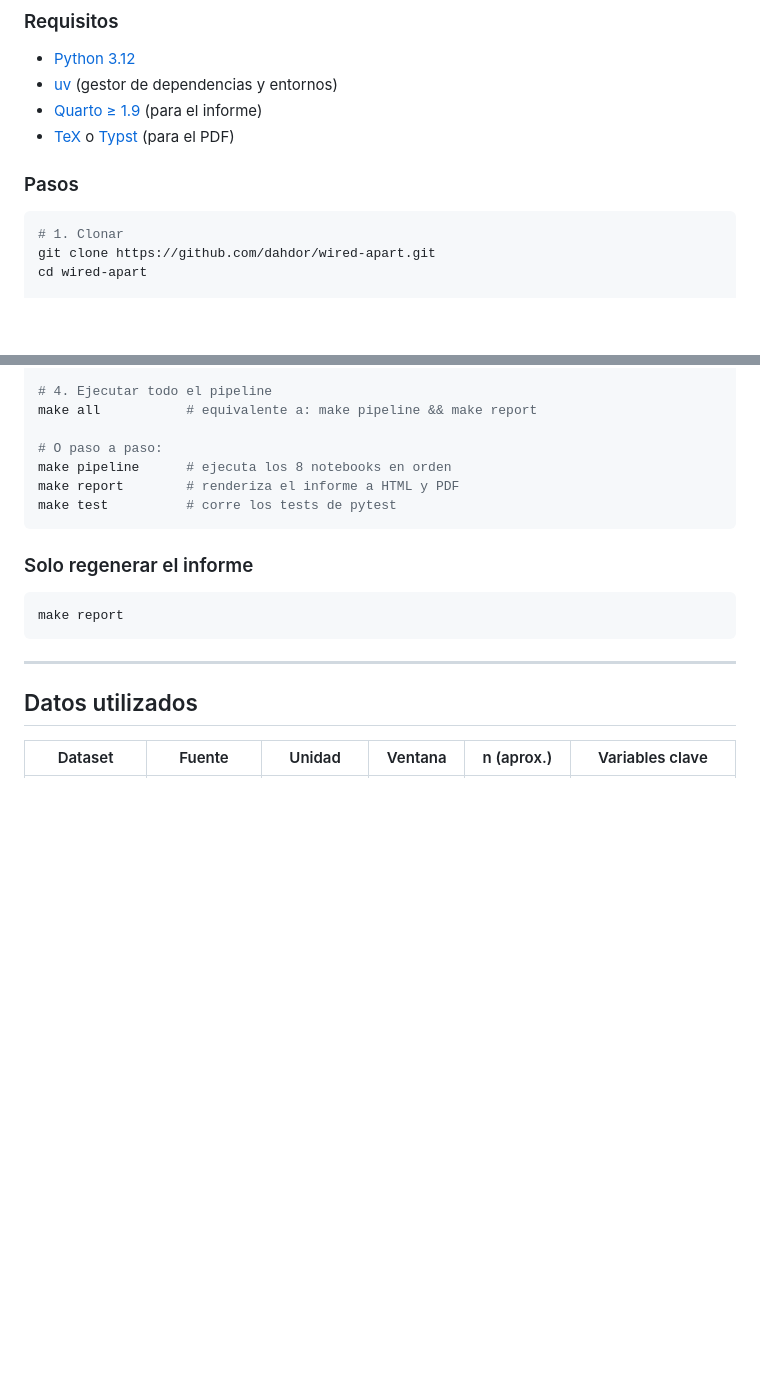
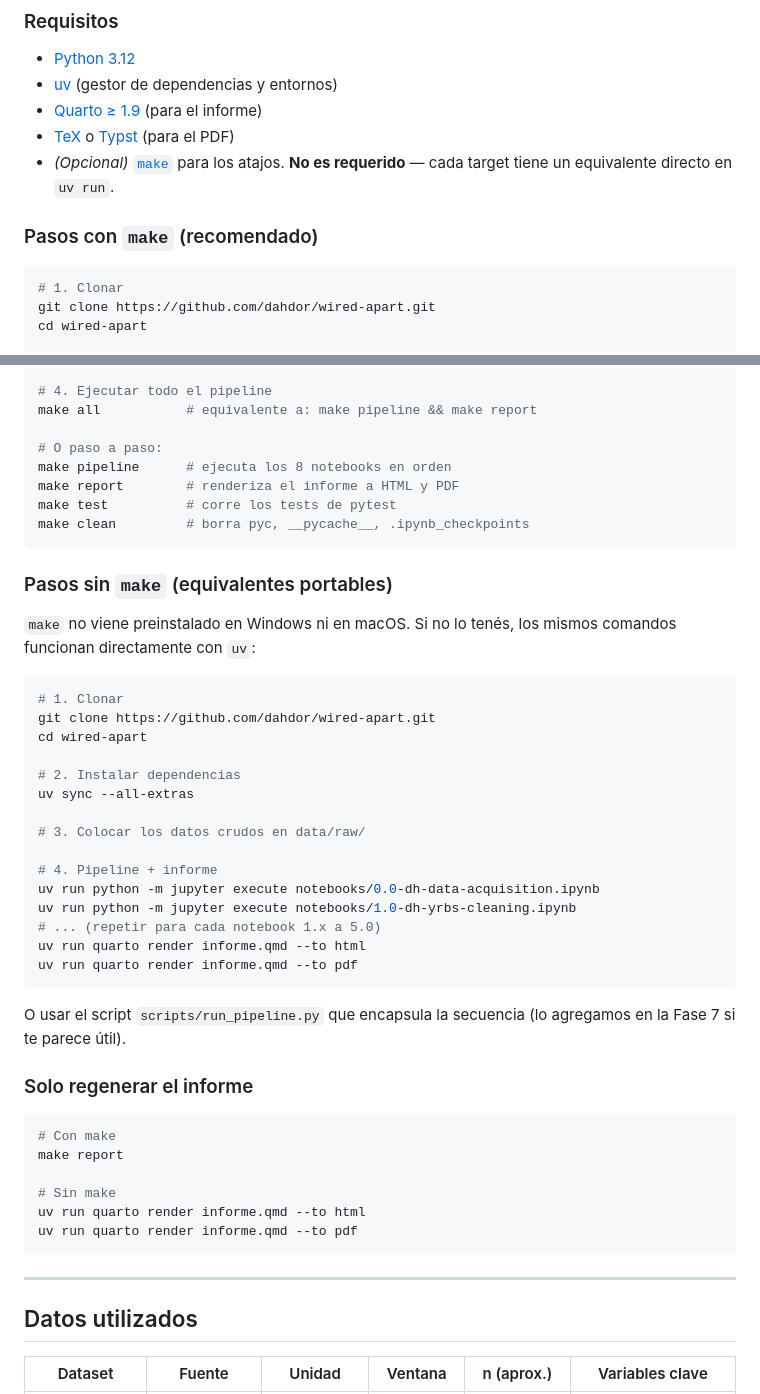
Before and after one commit to dahdor/wired-apart, a Markdown page: README.md, 2 parts joined by grey strips. Drawn GitHub-style; blank space fills up the shorter version.

Commit message:
docs(readme): add portable 'no make' section with uv equivalents
The previous README assumed GNU make, which is not preinstalled on Windows
or macOS. Added a parallel section showing direct uv run commands that
work without make. Also clarified that make is optional.

````diff
--- a/README.md
+++ b/README.md
@@ -81,8 +81,9 @@ wired-apart/
 - [uv](https://docs.astral.sh/uv/) (gestor de dependencias y entornos)
 - [Quarto ≥ 1.9](https://quarto.org/docs/get-started/) (para el informe)
 - [TeX](https://quarto.org/docs/output-formats/pdf-basics.html) o [Typst](https://quarto.org/docs/output-formats/pdf-basics.html) (para el PDF)
+- *(Opcional)* [`make`](https://www.gnu.org/software/make/) para los atajos. **No es requerido** — cada target tiene un equivalente directo en `uv run`.
 
-### Pasos
+### Pasos con `make` (recomendado)
 
 ```bash
 # 1. Clonar
@@ -102,12 +103,42 @@ make all           # equivalente a: make pipeline && make report
 make pipeline      # ejecuta los 8 notebooks en orden
 make report        # renderiza el informe a HTML y PDF
 make test          # corre los tests de pytest
+make clean         # borra pyc, __pycache__, .ipynb_checkpoints
 ```
+
+### Pasos sin `make` (equivalentes portables)
+
+`make` no viene preinstalado en Windows ni en macOS. Si no lo tenés, los mismos comandos funcionan directamente con `uv`:
+
+```bash
+# 1. Clonar
+git clone https://github.com/dahdor/wired-apart.git
+cd wired-apart
+
+# 2. Instalar dependencias
+uv sync --all-extras
+
+# 3. Colocar los datos crudos en data/raw/
+
+# 4. Pipeline + informe
+uv run python -m jupyter execute notebooks/0.0-dh-data-acquisition.ipynb
+uv run python -m jupyter execute notebooks/1.0-dh-yrbs-cleaning.ipynb
+# ... (repetir para cada notebook 1.x a 5.0)
+uv run quarto render informe.qmd --to html
+uv run quarto render informe.qmd --to pdf
+```
+
+O usar el script `scripts/run_pipeline.py` que encapsula la secuencia (lo agregamos en la Fase 7 si te parece útil).
 
 ### Solo regenerar el informe
 
 ```bash
+# Con make
 make report
+
+# Sin make
+uv run quarto render informe.qmd --to html
+uv run quarto render informe.qmd --to pdf
 ```
 
 ---
````
